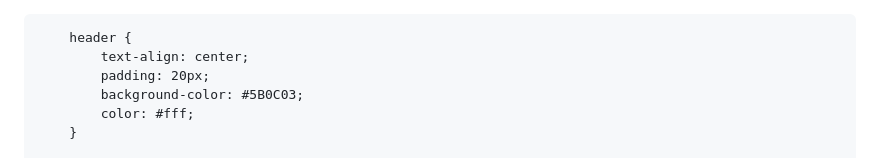
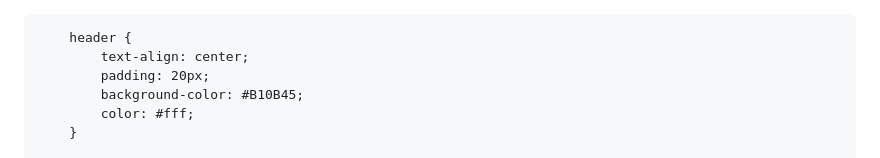
Before and after one commit to Srijan3004/Srijan3004.github.io, a Markdown page: README.md, the part around the change. Drawn GitHub-style.

```diff
--- a/README.md
+++ b/README.md
@@ -14,7 +14,7 @@
         header {
             text-align: center;
             padding: 20px;
-            background-color: #5B0C03;
+            background-color: #B10B45;
             color: #fff;
         }
 
```
